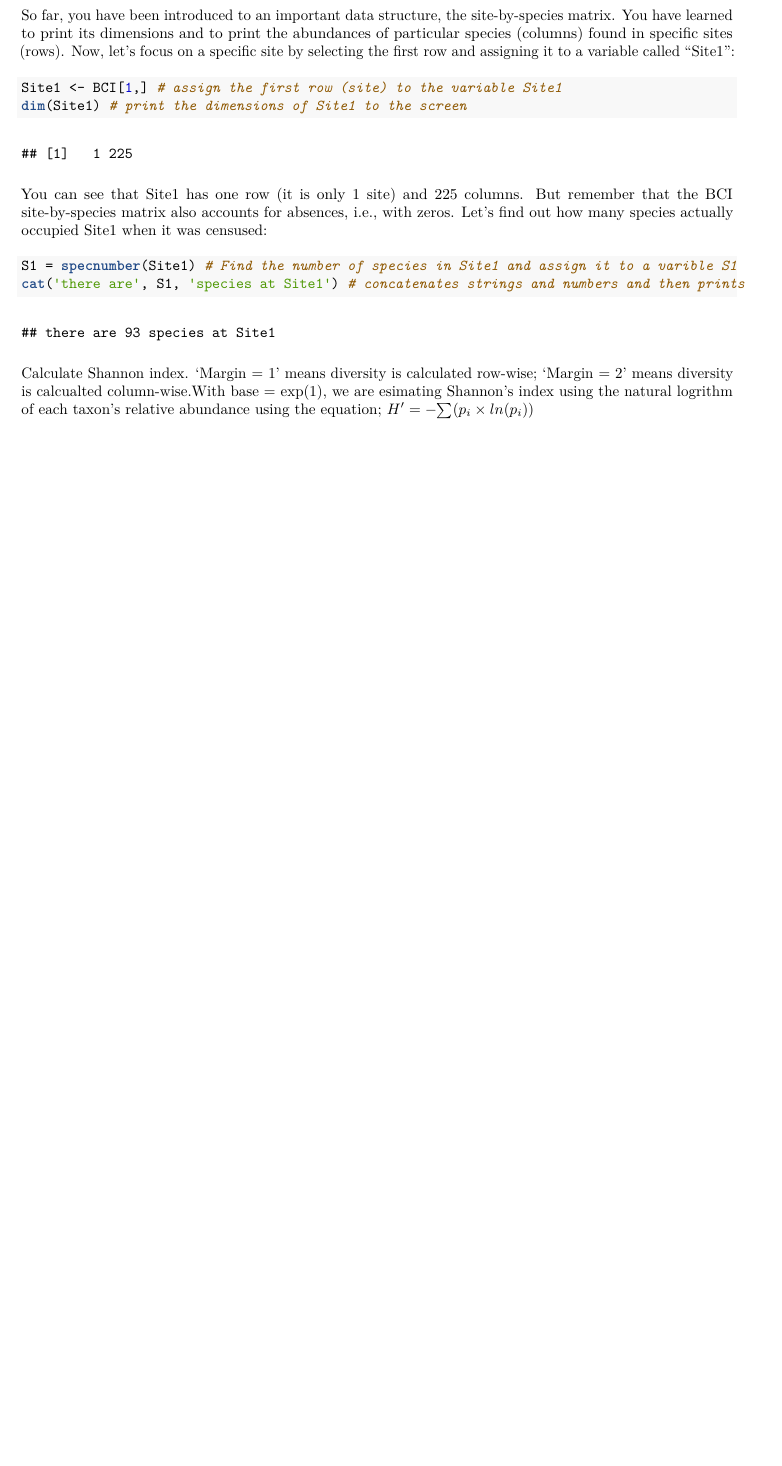
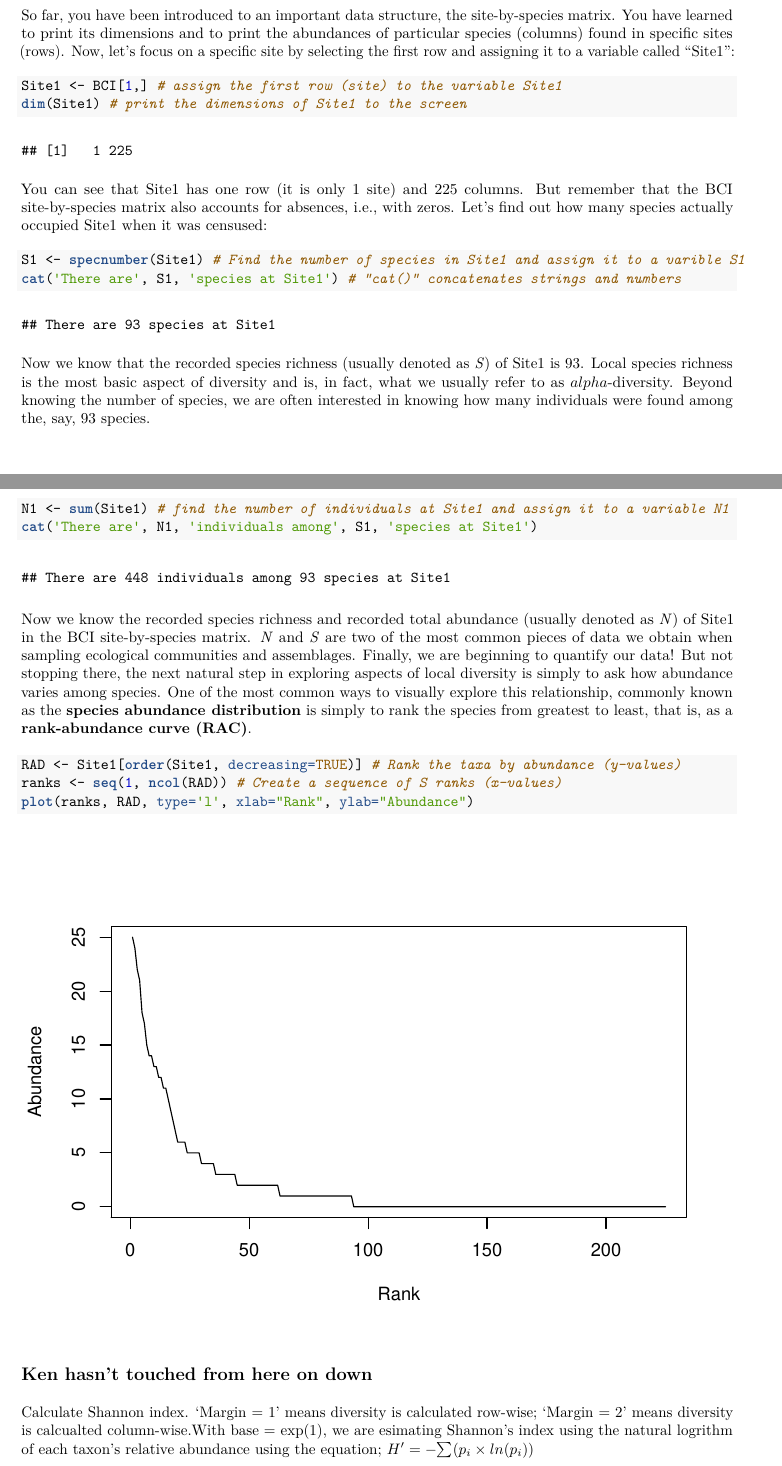
Before and after one commit to PaulAStone/Assignments, an R Markdown document (Week2/Week2.Rmd): part of page 2 of 8 before the commit and two parts of pages 2 and 3 of 6 after it, the two joined at a grey line, cut so that both start at the same text, the shorter picture padded with empty space. The pictures show the output file Week2/Week2.pdf that the author committed with the source.

Commit message:
revising Week2, page 3 -KL

````diff
--- a/Week2/Week2.Rmd
+++ b/Week2/Week2.Rmd
@@ -59,11 +59,26 @@ dim(Site1) # print the dimensions of Site1 to the screen
 You can see that Site1 has one row (it is only 1 site) and 225 columns. But remember that the BCI site-by-species matrix also accounts for absences, i.e., with zeros. Let's find out how many species actually occupied Site1 when it was censused:
 
 ```{r}
-S1 = specnumber(Site1) # Find the number of species in Site1 and assign it to a varible S1
-cat('there are', S1, 'species at Site1') # concatenates strings and numbers and then prints
+S1 <- specnumber(Site1) # Find the number of species in Site1 and assign it to a varible S1
+cat('There are', S1, 'species at Site1') # "cat()" concatenates strings and numbers
 
 ```
+Now we know that the recorded species richness (usually denoted as *S*) of Site1 is 93. Local species richness is the most basic aspect of diversity and is, in fact, what we usually refer to as $alpha$-diversity. Beyond knowing the number of species, we are often interested in knowing how many individuals were found among the, say, 93 species.
 
+```{r}
+N1 <- sum(Site1) # find the number of individuals at Site1 and assign it to a variable N1
+cat('There are', N1, 'individuals among', S1, 'species at Site1')
+```
+
+Now we know the recorded species richness and recorded total abundance (usually denoted as *N*) of Site1 in the BCI site-by-species matrix. *N* and *S* are two of the most common pieces of data we obtain when sampling ecological communities and assemblages. Finally, we are beginning to quantify our data! But not stopping there, the next natural step in exploring aspects of local diversity is simply to ask how abundance varies among species. One of the most common ways to visually explore this relationship, commonly known as the **species abundance distribution** is simply to rank the species from greatest to least, that is, as a **rank-abundance curve (RAC)**.
+
+```{r}
+RAD <- Site1[order(Site1, decreasing=TRUE)] # Rank the taxa by abundance (y-values)
+ranks <- seq(1, ncol(RAD)) # Create a sequence of S ranks (x-values)
+plot(ranks, RAD, type='l', xlab="Rank", ylab="Abundance") # plot the RAC
+```
+
+## Ken hasn't touched from here on down
 
 
 Calculate Shannon index. 'Margin = 1' means diversity is calculated row-wise; 'Margin = 2' means diversity is calcualted column-wise.With base = exp(1), we are esimating Shannon's index using the natural logrithm of each taxon's relative abundance using the equation; $H' = -{\sum ( p_{i} \times ln(p_{i}))}$
````
Also changed, not shown: Week2/Week2.pdf, Week2/Week2.Rmd (19 more changed lines).
